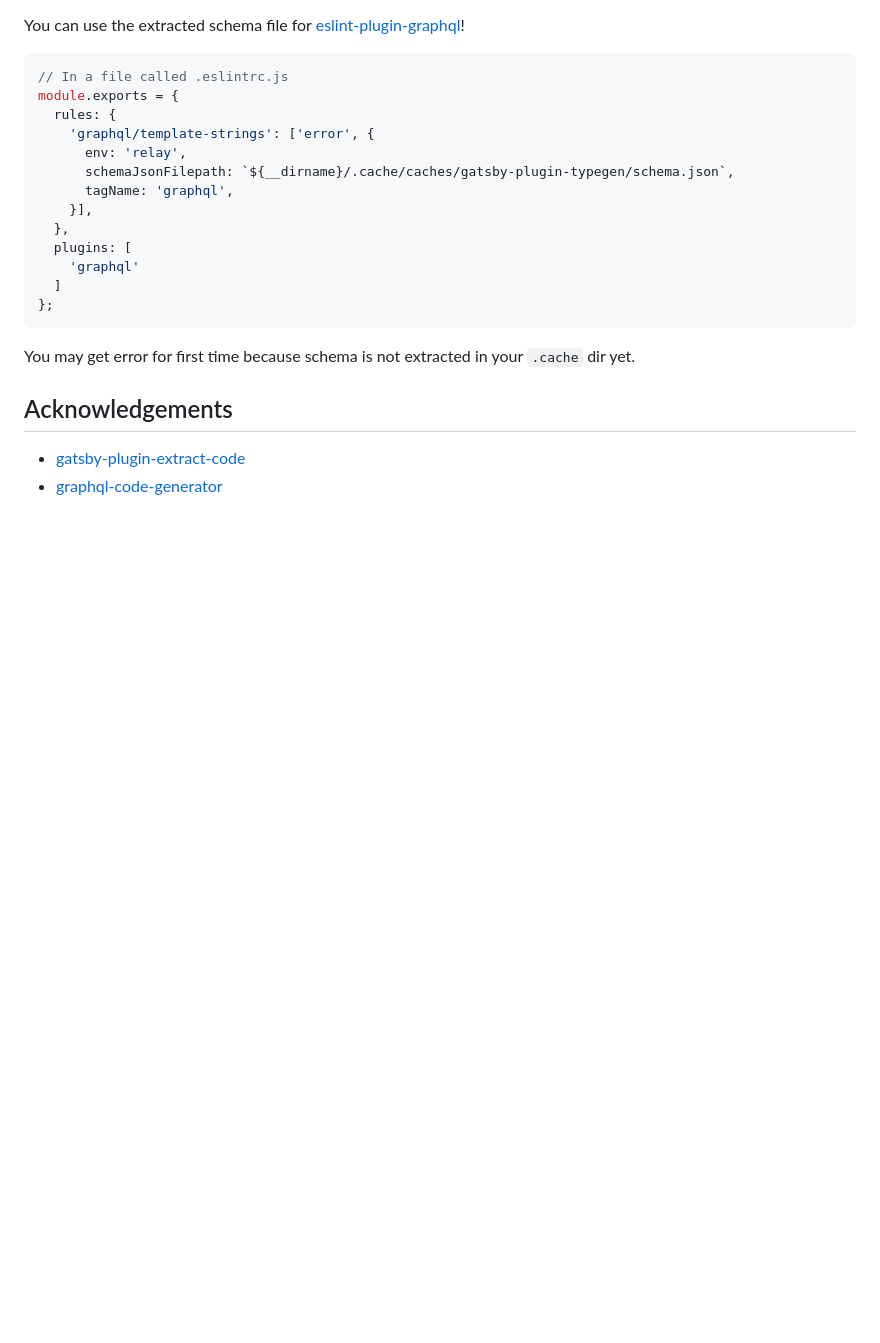
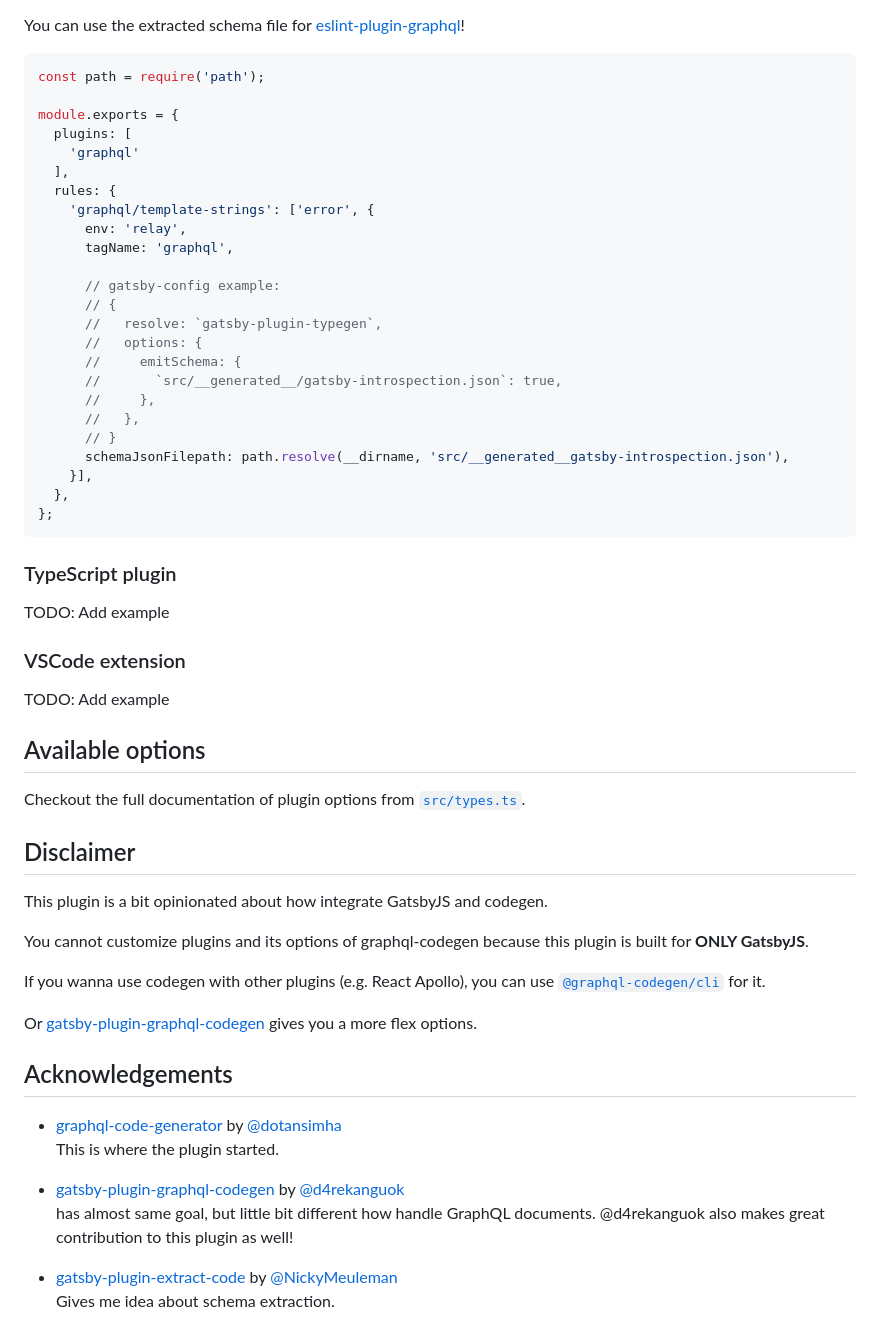
Before and after one commit to cometkim/gatsby-plugin-typegen, a Markdown page: README.md, the part around the change printed below. Drawn GitHub-style; blank space fills up the shorter version.

````diff
--- a/README.md
+++ b/README.md
@@ -70,24 +97,61 @@ module.exports = {
 You can use the extracted schema file for [eslint-plugin-graphql](https://github.com/apollographql/eslint-plugin-graphql)!
 
 ```js
-// In a file called .eslintrc.js
+const path = require('path');
+
 module.exports = {
+  plugins: [
+    'graphql'
+  ],
   rules: {
     'graphql/template-strings': ['error', {
       env: 'relay',
-      schemaJsonFilepath: `${__dirname}/.cache/caches/gatsby-plugin-typegen/schema.json`,
       tagName: 'graphql',
+
+      // gatsby-config example:
+      // {
+      //   resolve: `gatsby-plugin-typegen`,
+      //   options: {
+      //     emitSchema: {
+      //       `src/__generated__/gatsby-introspection.json`: true,
+      //     },
+      //   },
+      // }
+      schemaJsonFilepath: path.resolve(__dirname, 'src/__generated__gatsby-introspection.json'),
     }],
   },
-  plugins: [
-    'graphql'
-  ]
 };
 ```
 
-You may get error for first time because schema is not extracted in your `.cache` dir yet.
+### TypeScript plugin
+
+TODO: Add example
+
+### VSCode extension
+
+TODO: Add example
+
+## Available options
+
+Checkout the full documentation of plugin options from [`src/types.ts`](https://github.com/cometkim/gatsby-plugin-typegen/blob/master/src/types.ts).
+
+## Disclaimer
+
+This plugin is a bit opinionated about how integrate GatsbyJS and codegen.
+
+You cannot customize plugins and its options of graphql-codegen because this plugin is built for **ONLY GatsbyJS**.
+
+If you wanna use codegen with other plugins (e.g. React Apollo), you can use [`@graphql-codegen/cli`](https://www.npmjs.com/package/@graphql-codegen/cli) for it.
+
+Or [gatsby-plugin-graphql-codegen](https://github.com/d4rekanguok/gatsby-typescript/tree/master/packages/gatsby-plugin-graphql-codegen) gives you a more flex options.
 
 ## Acknowledgements
 
-- [gatsby-plugin-extract-code](https://github.com/NickyMeuleman/gatsby-plugin-extract-schema)
-- [graphql-code-generator](https://graphql-code-generator.com/)
+- [graphql-code-generator](https://graphql-code-generator.com/) by [@dotansimha](https://github.com/dotansimha)\
+  This is where the plugin started.
+
+- [gatsby-plugin-graphql-codegen](https://github.com/d4rekanguok/gatsby-typescript/tree/master/packages/gatsby-plugin-graphql-codegen) by [@d4rekanguok](https://github.com/d4rekanguok)\
+  has almost same goal, but little bit different how handle GraphQL documents. @d4rekanguok also makes great contribution to this plugin as well!
+
+- [gatsby-plugin-extract-code](https://github.com/NickyMeuleman/gatsby-plugin-extract-schema) by [@NickyMeuleman](https://github.com/NickyMeuleman)\
+  Gives me idea about schema extraction.
````
Also changed, not shown: other parts of README.md (+47 -20 lines), images/gatsby-schema-visualized.png (added).
